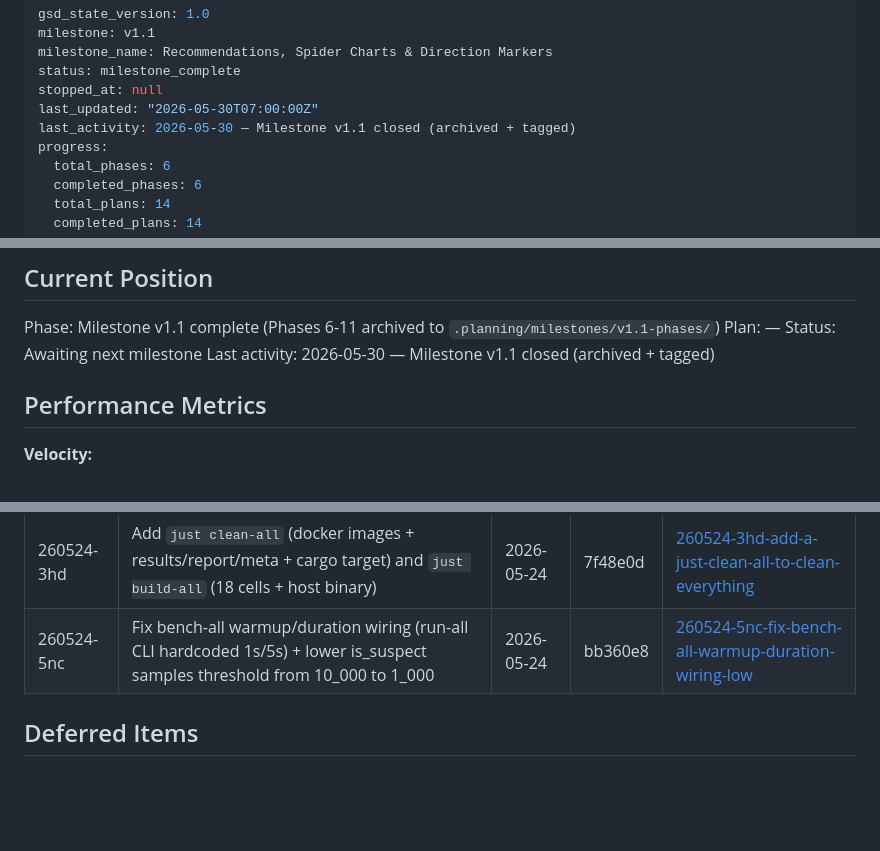
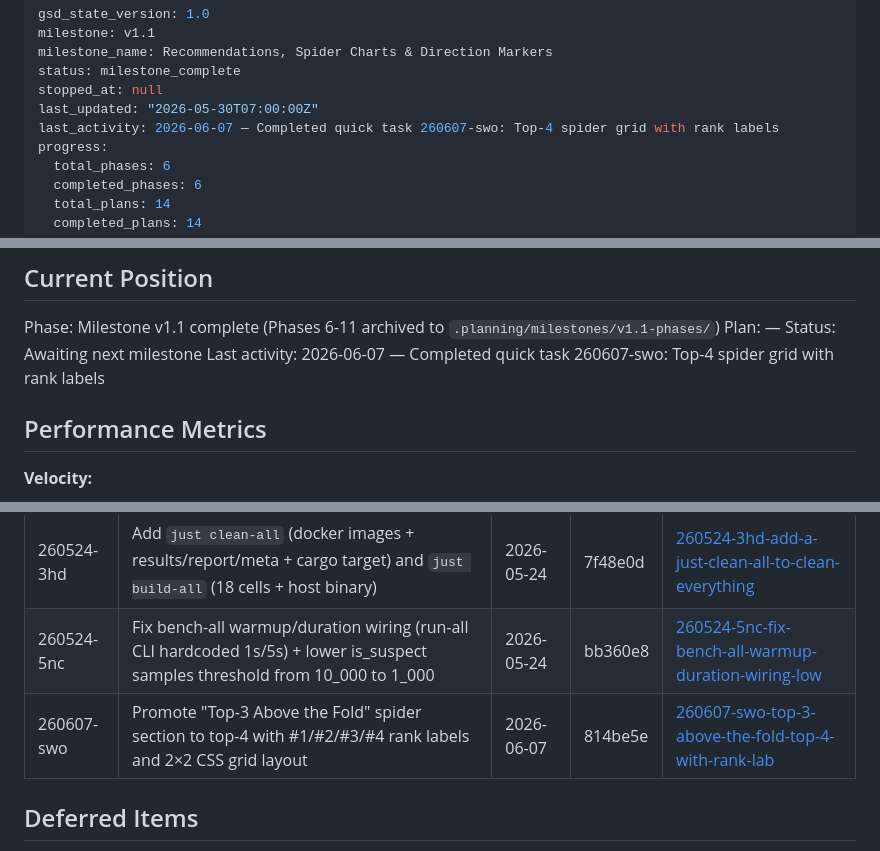
Before and after one commit to marccarre/rust-benchmark-glibc-musl-mimalloc, a Markdown page: .planning/STATE.md, 3 parts joined by grey strips. GitHub-like rendering; blank space fills up the shorter version.

Commit message:
docs(quick-260607-swo): top-4 spider grid + rank labels
Co-Authored-By: Claude Opus 4.7 <noreply@anthropic.com>

```diff
--- a/.planning/STATE.md
+++ b/.planning/STATE.md
@@ -5,7 +5,7 @@ milestone_name: Recommendations, Spider Charts & Direction Markers
 status: milestone_complete
 stopped_at: null
 last_updated: "2026-05-30T07:00:00Z"
-last_activity: 2026-05-30 — Milestone v1.1 closed (archived + tagged)
+last_activity: 2026-06-07 — Completed quick task 260607-swo: Top-4 spider grid with rank labels
 progress:
   total_phases: 6
   completed_phases: 6
@@ -28,7 +28,7 @@ See: .planning/PROJECT.md (updated 2026-05-30 after v1.1 milestone)
 Phase: Milestone v1.1 complete (Phases 6-11 archived to `.planning/milestones/v1.1-phases/`)
 Plan: —
 Status: Awaiting next milestone
-Last activity: 2026-05-30 — Milestone v1.1 closed (archived + tagged)
+Last activity: 2026-06-07 — Completed quick task 260607-swo: Top-4 spider grid with rank labels
 
 ## Performance Metrics
 
@@ -98,6 +98,7 @@ None yet.
 | 260523-lxp | Latest-versions sweep: rustc 1.91→1.95, MSRV collapsed, alpine 3.20→3.23, wolfi SHA refreshed; rand/reqwest major bumps rejected | 2026-05-23 | e668b8d | [260523-lxp-ensure-we-use-the-latest-version-of-each](./quick/260523-lxp-ensure-we-use-the-latest-version-of-each/) |
 | 260524-3hd | Add `just clean-all` (docker images + results/report/meta + cargo target) and `just build-all` (18 cells + host binary) | 2026-05-24 | 7f48e0d | [260524-3hd-add-a-just-clean-all-to-clean-everything](./quick/260524-3hd-add-a-just-clean-all-to-clean-everything/) |
 | 260524-5nc | Fix bench-all warmup/duration wiring (run-all CLI hardcoded 1s/5s) + lower is_suspect samples threshold from 10_000 to 1_000 | 2026-05-24 | bb360e8 | [260524-5nc-fix-bench-all-warmup-duration-wiring-low](./quick/260524-5nc-fix-bench-all-warmup-duration-wiring-low/) |
+| 260607-swo | Promote "Top-3 Above the Fold" spider section to top-4 with #1/#2/#3/#4 rank labels and 2×2 CSS grid layout | 2026-06-07 | 814be5e | [260607-swo-top-3-above-the-fold-top-4-with-rank-lab](./quick/260607-swo-top-3-above-the-fold-top-4-with-rank-lab/) |
 
 ## Deferred Items
 
```
Also changed, not shown: 1 other file.
